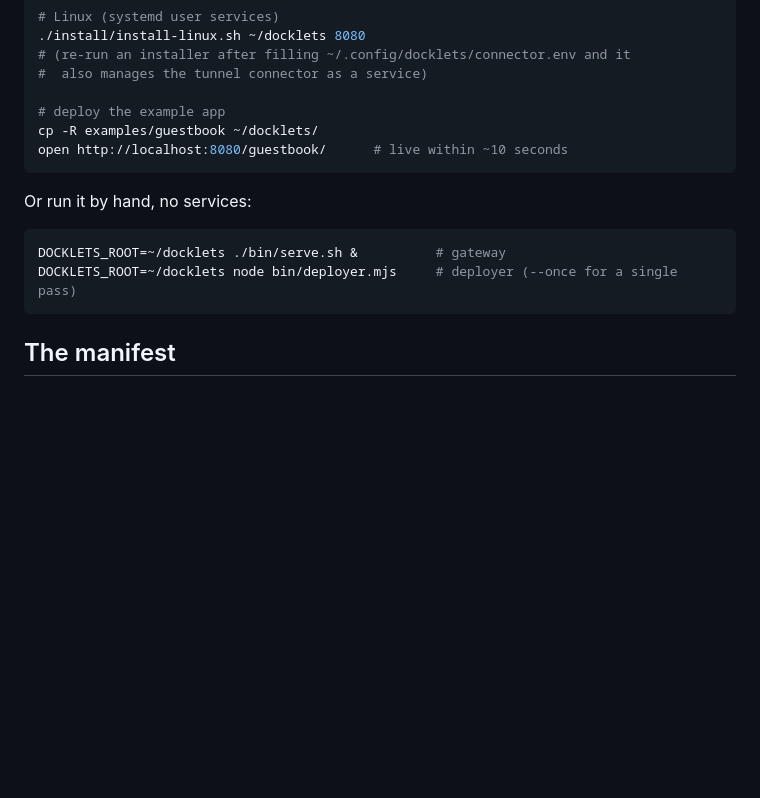
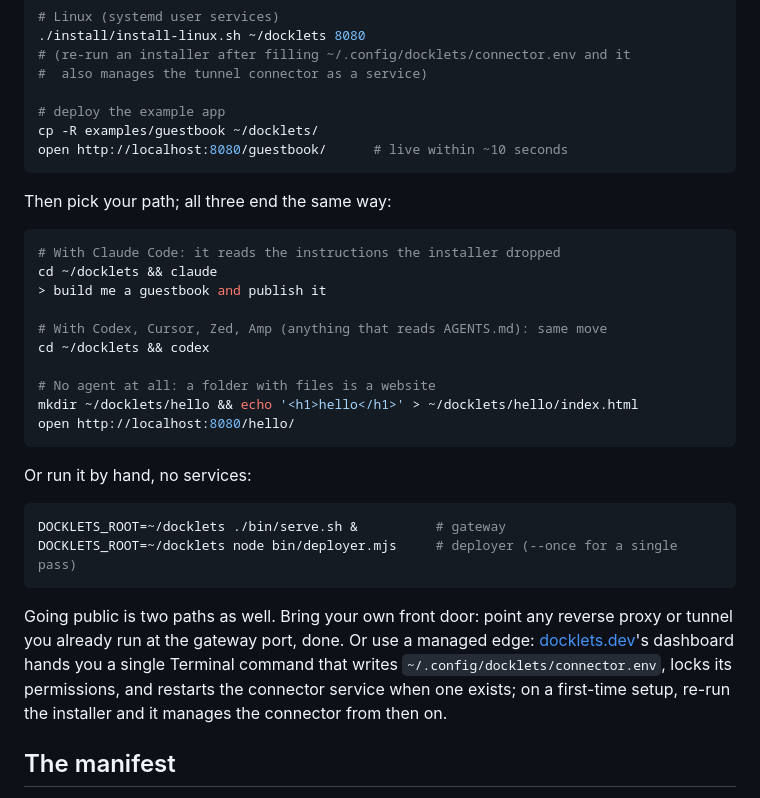
Before and after one commit to harsharahul/docklets, a Markdown page: README.md, the part around the change. GitHub-like rendering; blank space fills up the shorter version.

Commit message:
docs: quickstart paths and the one-command tunnel setup
The quickstart now shows the three ways in: Claude Code, any
AGENTS.md-reading agent, or a plain folder, and going public as two
paths: your own reverse proxy, or the managed edge's single Terminal
command that writes the connector configuration and restarts the
service.

Designed by Harsha Rahul

````diff
--- a/README.md
+++ b/README.md
@@ -166,12 +166,35 @@ cp -R examples/guestbook ~/docklets/
 open http://localhost:8080/guestbook/      # live within ~10 seconds
 ```
 
+Then pick your path; all three end the same way:
+
+```bash
+# With Claude Code: it reads the instructions the installer dropped
+cd ~/docklets && claude
+> build me a guestbook and publish it
+
+# With Codex, Cursor, Zed, Amp (anything that reads AGENTS.md): same move
+cd ~/docklets && codex
+
+# No agent at all: a folder with files is a website
+mkdir ~/docklets/hello && echo '<h1>hello</h1>' > ~/docklets/hello/index.html
+open http://localhost:8080/hello/
+```
+
 Or run it by hand, no services:
 
 ```bash
 DOCKLETS_ROOT=~/docklets ./bin/serve.sh &          # gateway
 DOCKLETS_ROOT=~/docklets node bin/deployer.mjs     # deployer (--once for a single pass)
 ```
+
+Going public is two paths as well. Bring your own front door: point any
+reverse proxy or tunnel you already run at the gateway port, done. Or use a
+managed edge: [docklets.dev](https://docklets.dev)'s dashboard hands you a
+single Terminal command that writes `~/.config/docklets/connector.env`,
+locks its permissions, and restarts the connector service when one exists;
+on a first-time setup, re-run the installer and it manages the connector
+from then on.
 
 ## The manifest
 
````
